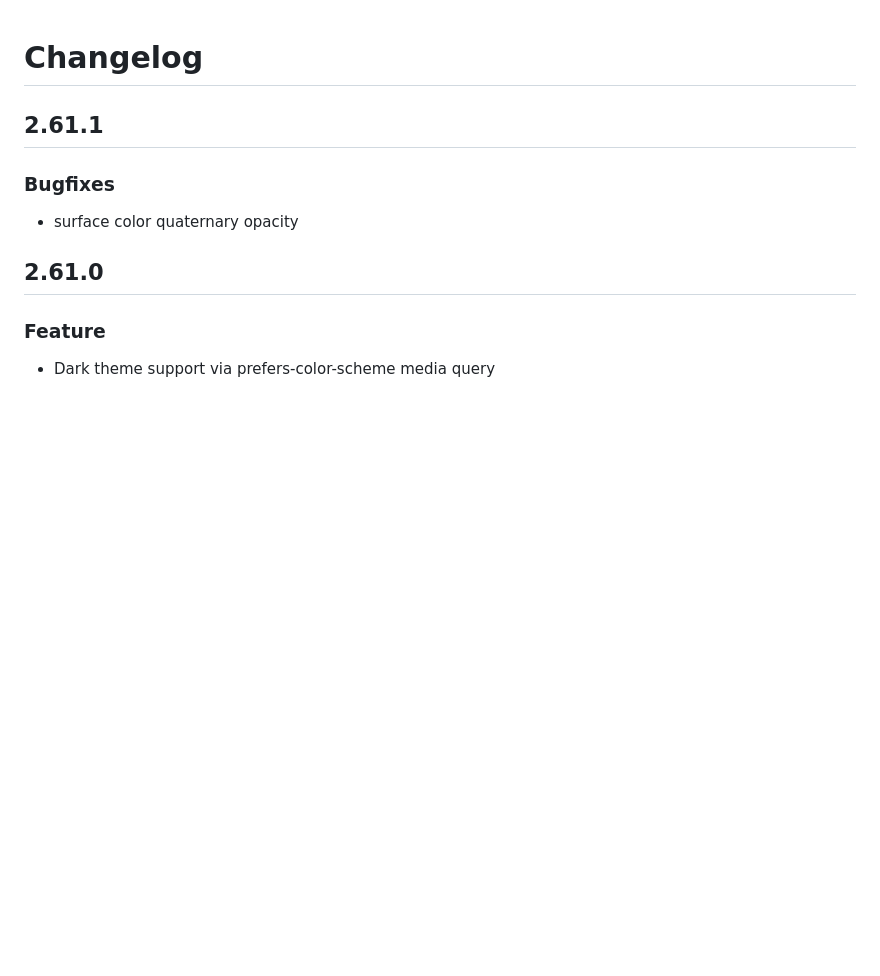
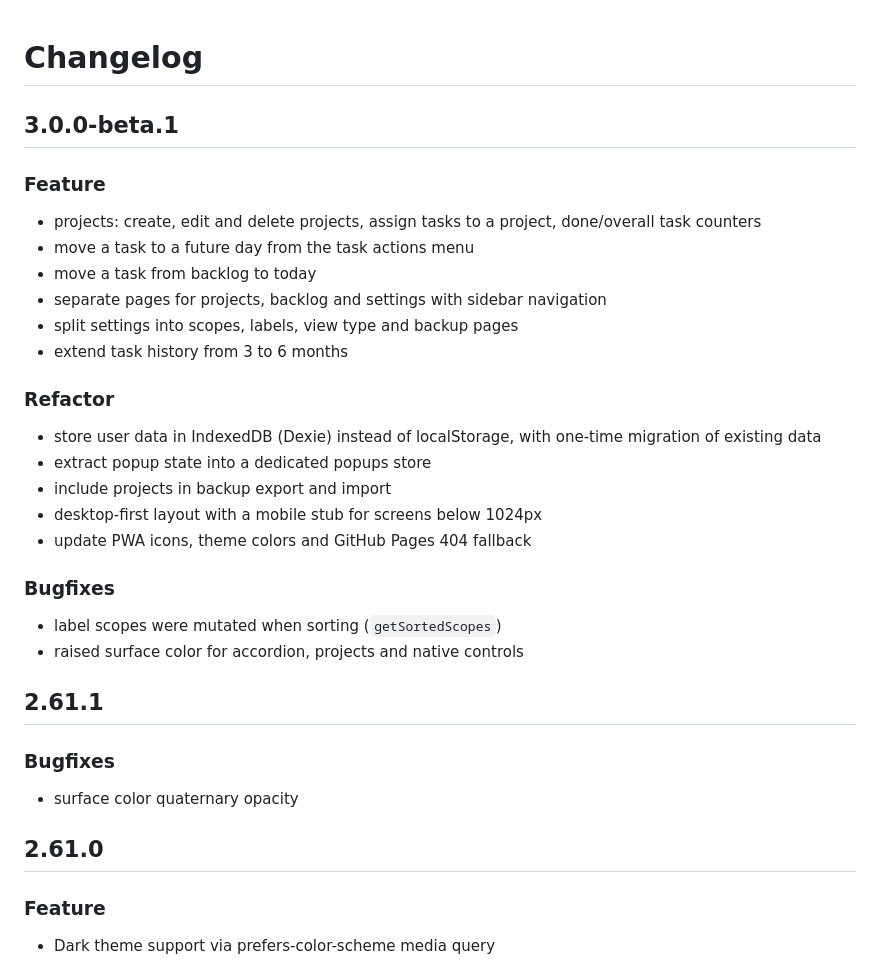
Before and after one commit to begprod/todo.it, a Markdown page: CHANGELOG.md, the part around the change. GitHub-like rendering; blank space fills up the shorter version.

```diff
--- a/CHANGELOG.md
+++ b/CHANGELOG.md
@@ -1,4 +1,28 @@
 # Changelog
+
+## 3.0.0-beta.1
+
+### Feature
+
+- projects: create, edit and delete projects, assign tasks to a project, done/overall task counters
+- move a task to a future day from the task actions menu
+- move a task from backlog to today
+- separate pages for projects, backlog and settings with sidebar navigation
+- split settings into scopes, labels, view type and backup pages
+- extend task history from 3 to 6 months
+
+### Refactor
+
+- store user data in IndexedDB (Dexie) instead of localStorage, with one-time migration of existing data
+- extract popup state into a dedicated popups store
+- include projects in backup export and import
+- desktop-first layout with a mobile stub for screens below 1024px
+- update PWA icons, theme colors and GitHub Pages 404 fallback
+
+### Bugfixes
+
+- label scopes were mutated when sorting (`getSortedScopes`)
+- raised surface color for accordion, projects and native controls
 
 ## 2.61.1
 
```
Also changed, not shown: README.md (+11 -4 lines), public/screenshots/desktop.png (added), public/screenshots/desktopv2.61.1.jpg (renamed from public/screenshots/desktop.jpg), 3 other files.
